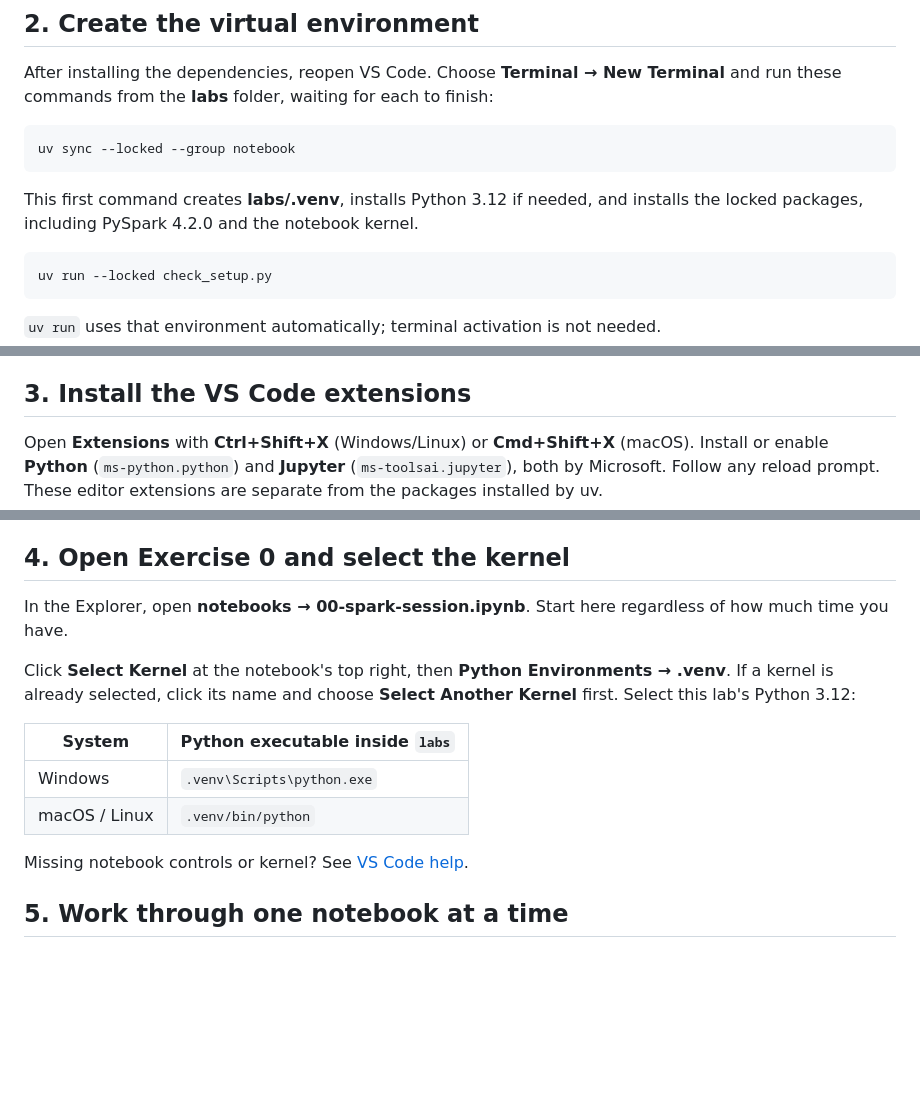
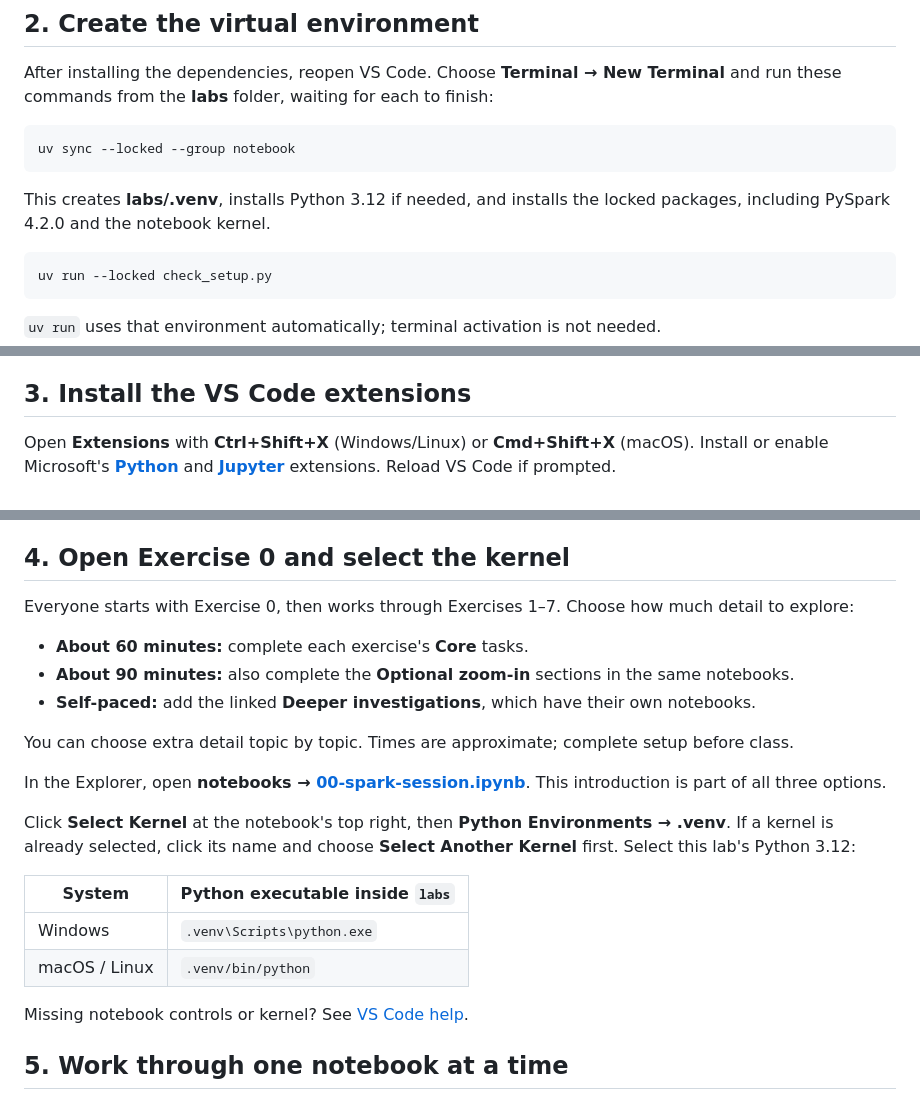
Before and after one commit to dannyscodecorner/mastering-pyspark, a Markdown page: labs/README.md, 3 parts joined by grey strips. Rendered like a GitHub page; blank space fills up the shorter version.

````diff
--- a/labs/README.md
+++ b/labs/README.md
@@ -59,7 +51,7 @@ After installing the dependencies, reopen VS Code. Choose **Terminal → New Ter
 uv sync --locked --group notebook
 ```
 
-This first command creates **labs/.venv**, installs Python 3.12 if needed, and installs the locked packages, including PySpark 4.2.0 and the notebook kernel.
+This creates **labs/.venv**, installs Python 3.12 if needed, and installs the locked packages, including PySpark 4.2.0 and the notebook kernel.
 
 ```bash
 uv run --locked check_setup.py
@@ -71,5 +63,5 @@ Wait for **Setup check passed**. If it fails, use [troubleshooting](TROUBLESHOOT
 
 ## 3. Install the VS Code extensions
 
-Open **Extensions** with **Ctrl+Shift+X** (Windows/Linux) or **Cmd+Shift+X** (macOS). Install or enable **Python** (`ms-python.python`) and **Jupyter** (`ms-toolsai.jupyter`), both by Microsoft. Follow any reload prompt. These editor extensions are separate from the packages installed by uv.
+Open **Extensions** with **Ctrl+Shift+X** (Windows/Linux) or **Cmd+Shift+X** (macOS). Install or enable Microsoft's **[Python][python-extension]** and **[Jupyter][jupyter-extension]** extensions. Reload VS Code if prompted.
 
@@ -77,9 +69,15 @@ Open **Extensions** with **Ctrl+Shift+X** (Windows/Linux) or **Cmd+Shift+X** (ma
 
 ## 4. Open Exercise 0 and select the kernel
 
-In the Explorer, open **notebooks → 00-spark-session.ipynb**. Start here regardless of how much time you have.
+Everyone starts with Exercise 0, then works through Exercises 1–7. Choose how much detail to explore:
 
-<!-- TODO: explain the different time paths and levels of detail. Rephrase the "regardless of how much time you have" sentence. -->
+- **About 60 minutes:** complete each exercise's **Core** tasks.
+- **About 90 minutes:** also complete the **Optional zoom-in** sections in the same notebooks.
+- **Self-paced:** add the linked **Deeper investigations**, which have their own notebooks.
+
+You can choose extra detail topic by topic. Times are approximate; complete setup before class.
+
+In the Explorer, open **notebooks → [00-spark-session.ipynb][exercise-0]**. This introduction is part of all three options.
 
 Click **Select Kernel** at the notebook's top right, then **Python Environments → .venv**. If a kernel is already selected, click its name and choose **Select Another Kernel** first. Select this lab's Python 3.12:
 
@@ -88,7 +86,7 @@ Click **Select Kernel** at the notebook's top right, then **Python Environments
 | Windows       | `.venv\Scripts\python.exe`      |
 | macOS / Linux | `.venv/bin/python`              |
 
-Missing notebook controls or kernel? See [VS Code help](TROUBLESHOOTING.md#vs-code-cells-and-kernels).
+Missing notebook controls or kernel? See [VS Code help][kernel-help].
 
 ## 5. Work through one notebook at a time
 
````
Also changed, not shown: other parts of labs/README.md (+68 -44 lines), labs/TROUBLESHOOTING.md (+11 -0 lines).
